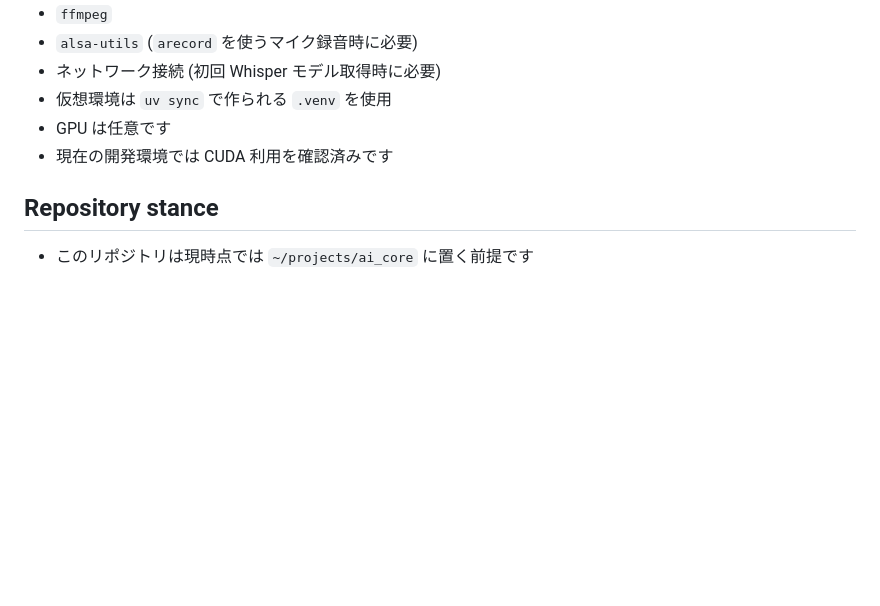
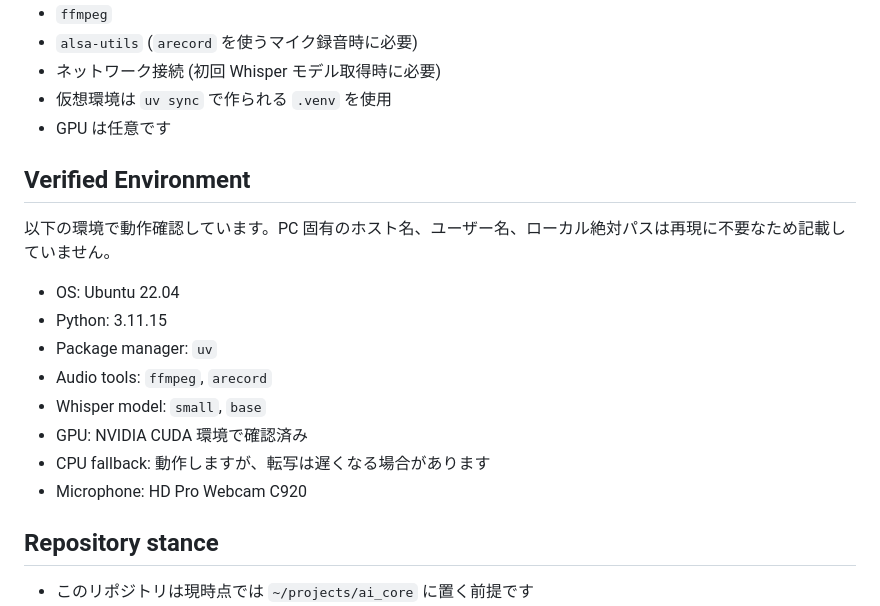
Before and after one commit to hiro-collab/ai_talk_core, a Markdown page: README.md, the part around the change. GitHub-like rendering; blank space fills up the shorter version.

Commit message:
Document verified environment

```diff
--- a/README.md
+++ b/README.md
@@ -72,7 +72,19 @@ uv run python -m src.agent_runner --source web --template cat
 - ネットワーク接続 (初回 Whisper モデル取得時に必要)
 - 仮想環境は `uv sync` で作られる `.venv` を使用
 - GPU は任意です
-- 現在の開発環境では CUDA 利用を確認済みです
+
+## Verified Environment
+
+以下の環境で動作確認しています。PC 固有のホスト名、ユーザー名、ローカル絶対パスは再現に不要なため記載していません。
+
+- OS: Ubuntu 22.04
+- Python: 3.11.15
+- Package manager: `uv`
+- Audio tools: `ffmpeg`, `arecord`
+- Whisper model: `small`, `base`
+- GPU: NVIDIA CUDA 環境で確認済み
+- CPU fallback: 動作しますが、転写は遅くなる場合があります
+- Microphone: HD Pro Webcam C920
 
 ## Repository stance
 
```
